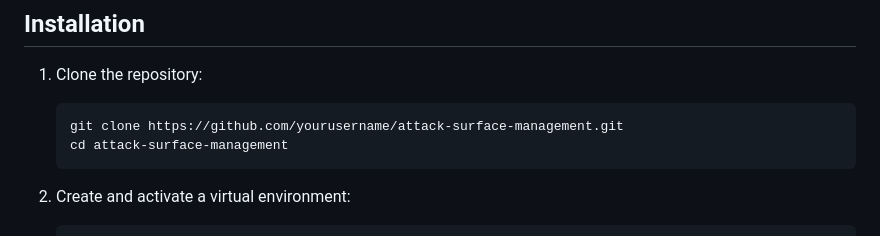
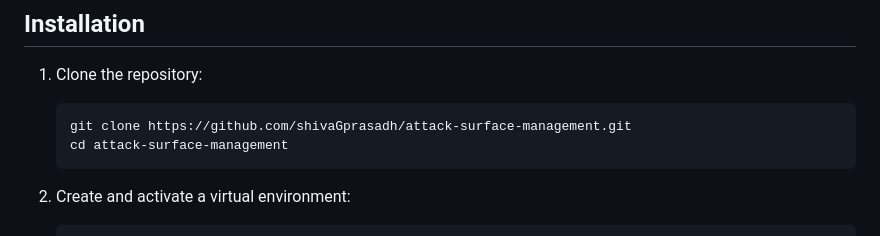
Before and after one commit to shivaGprasadh/Attack-Surface-Scanner, a Markdown page: README.md, the part around the change. Rendered like a GitHub page.

````diff
--- a/README.md
+++ b/README.md
@@ -65,7 +65,7 @@ The application will automatically create the necessary tables on startup if the
 
 1. Clone the repository:
    ```bash
-   git clone https://github.com/yourusername/attack-surface-management.git
+   git clone https://github.com/shivaGprasadh/attack-surface-management.git
    cd attack-surface-management
    ```
 
````
